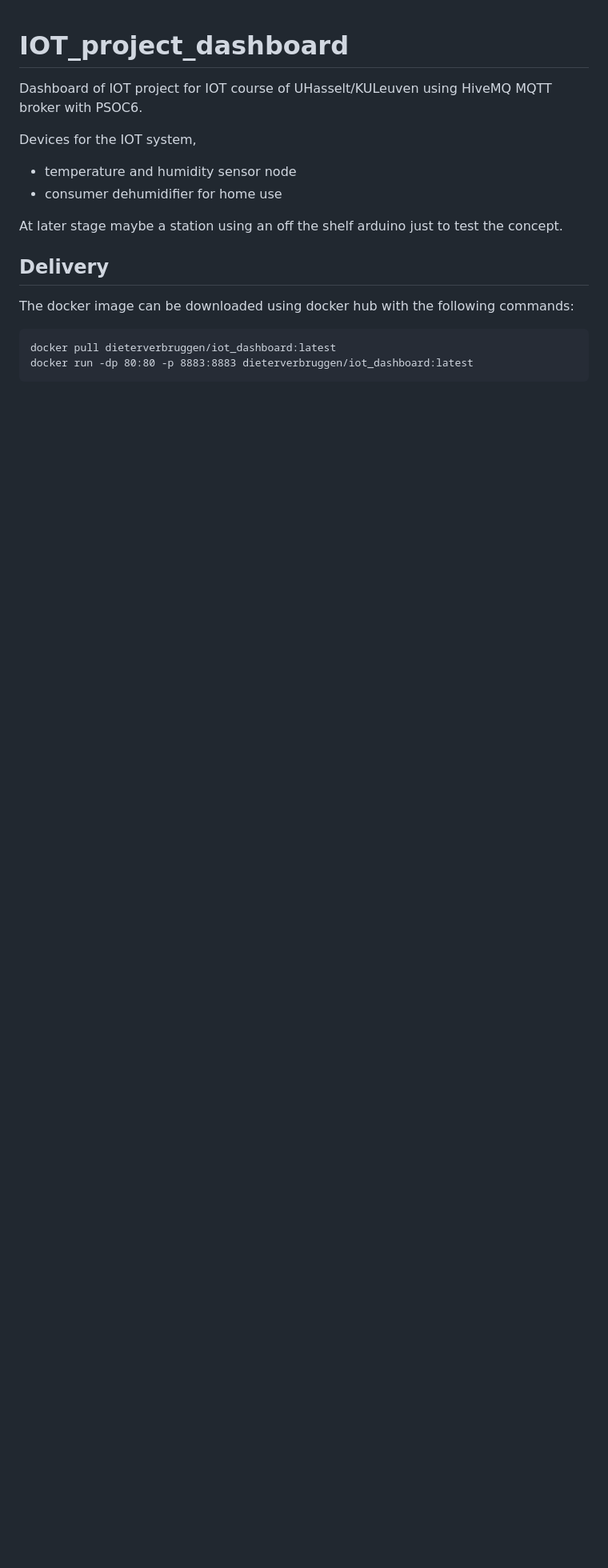
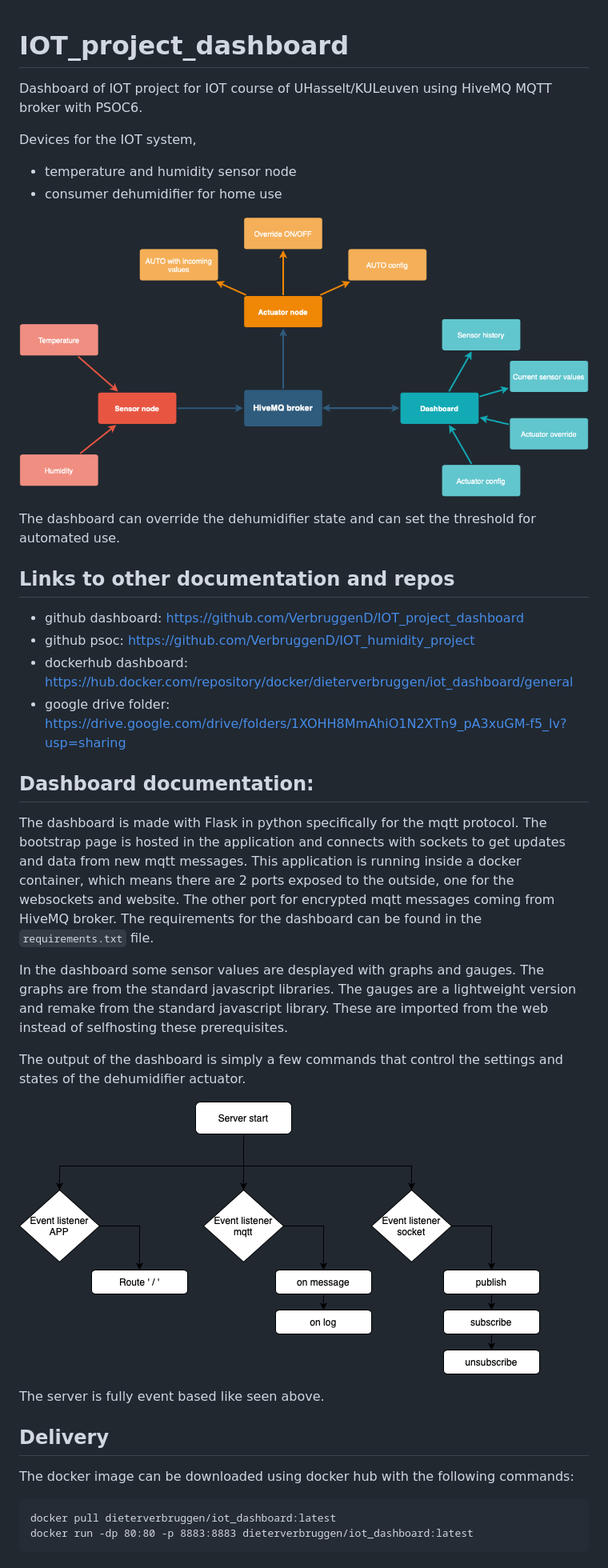
Before and after one commit to VerbruggenD/IOT_project_dashboard, a Markdown page: README.md, the part around the change printed below. Shown: that part at 80% size. Rendered like a GitHub page; pictures changed too: Images/IOT_project_overview.png (added), Images/flowchart_dashboard.png (added); blank space fills up the shorter version.

Commit message:
finished readme

```diff
--- a/README.md
+++ b/README.md
@@ -5,7 +5,27 @@ Devices for the IOT system,
 - temperature and humidity sensor node
 - consumer dehumidifier for home use
 
-At later stage maybe a station using an off the shelf arduino just to test the concept.
+![Alt text](Images/IOT_project_overview.png?raw=true "Project Overview")
+
+The dashboard can override the dehumidifier state and can set the threshold for automated use.
+
+## Links to other documentation and repos
+- github dashboard: https://github.com/VerbruggenD/IOT_project_dashboard
+- github psoc: https://github.com/VerbruggenD/IOT_humidity_project
+- dockerhub dashboard: https://hub.docker.com/repository/docker/dieterverbruggen/iot_dashboard/general
+- google drive folder: https://drive.google.com/drive/folders/1XOHH8MmAhiO1N2XTn9_pA3xuGM-f5_lv?usp=sharing
+
+## Dashboard documentation:
+The dashboard is made with Flask in python specifically for the mqtt protocol. The bootstrap page is hosted in the application and connects with sockets to get updates and data from new mqtt messages. This application is running inside a docker container, which means there are 2 ports exposed to the outside, one for the websockets and website. The other port for encrypted mqtt messages coming from HiveMQ broker.
+The requirements for the dashboard can be found in the `requirements.txt` file.
+
+In the dashboard some sensor values are desplayed with graphs and gauges. The graphs are from the standard javascript libraries. The gauges are a lightweight version and remake from the standard javascript library. These are imported from the web instead of selfhosting these prerequisites.
+
+The output of the dashboard is simply a few commands that control the settings and states of the dehumidifier actuator.
+
+![Alt text](Images/flowchart_dashboard.png?raw=true "flowchart server")
+
+The server is fully event based like seen above.
 
 ## Delivery
 The docker image can be downloaded using docker hub with the following commands:
```
Also changed, not shown: other parts of README.md (+1 -1 lines).
